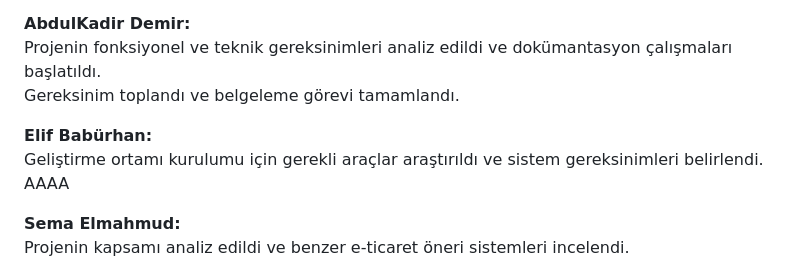
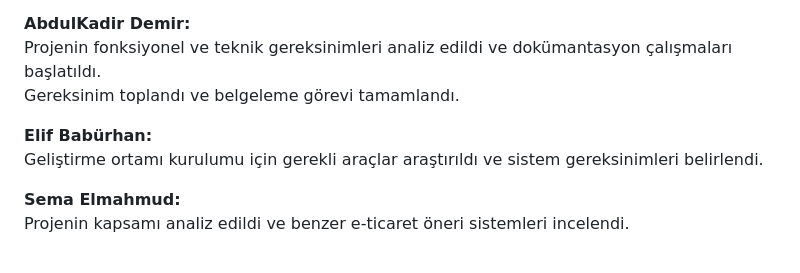
Before and after one commit to saryasut/Akilli-E-ticaret-Oneri-Sistemi, a Markdown page: projeakisi.md, the part around the change. Drawn GitHub-style.

Commit message:
Fix typo in project documentation

```diff
--- a/projeakisi.md
+++ b/projeakisi.md
@@ -94,7 +94,7 @@ Gereksinim toplandı ve belgeleme görevi tamamlandı.
 
 
 **Elif Babürhan:**
-Geliştirme ortamı kurulumu için gerekli araçlar araştırıldı ve sistem gereksinimleri belirlendi. AAAA
+Geliştirme ortamı kurulumu için gerekli araçlar araştırıldı ve sistem gereksinimleri belirlendi.
 
 **Sema Elmahmud:**
 Projenin kapsamı analiz edildi ve benzer e-ticaret öneri sistemleri incelendi.
```
